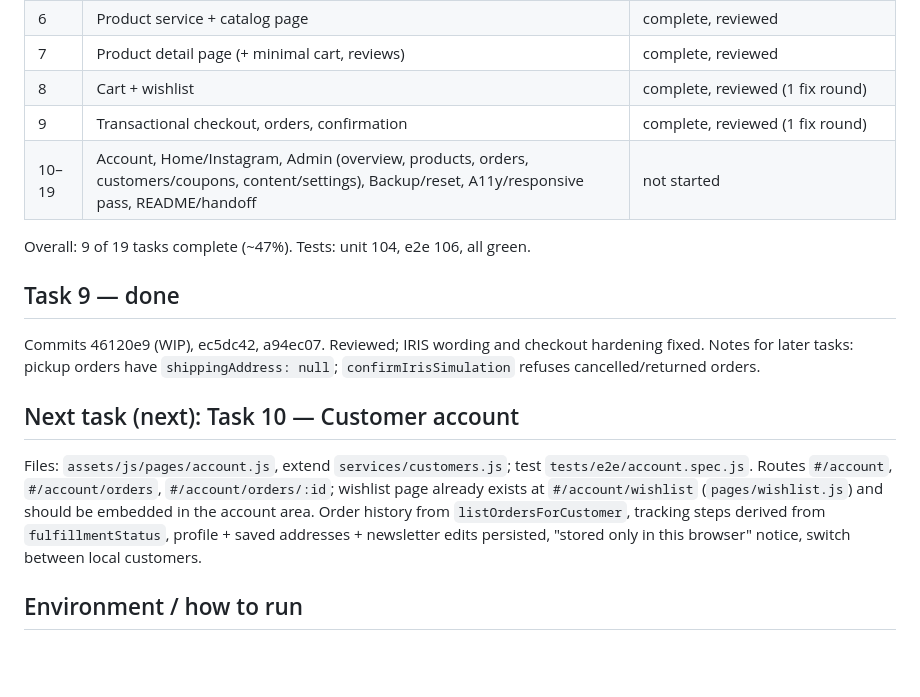
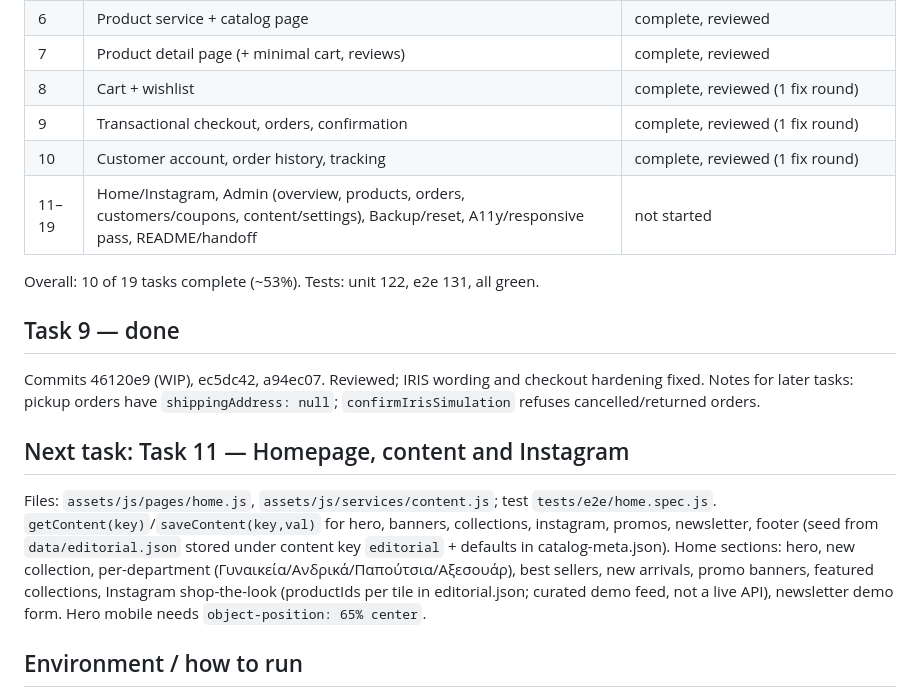
Before and after one commit to agorasite/Marias-Fashion-Boutique, a Markdown page: docs/PROGRESS.md, the part around the change. Rendered like a GitHub page; blank space fills up the shorter version.

Commit message:
docs: update progress after Task 10
Co-Authored-By: Claude Sonnet 5.5 <noreply@anthropic.com>

```diff
--- a/docs/PROGRESS.md
+++ b/docs/PROGRESS.md
@@ -17,16 +17,17 @@ Execution method: superpowers:subagent-driven-development (fresh implementer per
 | 7 | Product detail page (+ minimal cart, reviews) | complete, reviewed |
 | 8 | Cart + wishlist | complete, reviewed (1 fix round) |
 | 9 | Transactional checkout, orders, confirmation | complete, reviewed (1 fix round) |
-| 10–19 | Account, Home/Instagram, Admin (overview, products, orders, customers/coupons, content/settings), Backup/reset, A11y/responsive pass, README/handoff | not started |
+| 10 | Customer account, order history, tracking | complete, reviewed (1 fix round) |
+| 11–19 | Home/Instagram, Admin (overview, products, orders, customers/coupons, content/settings), Backup/reset, A11y/responsive pass, README/handoff | not started |
 
-Overall: 9 of 19 tasks complete (~47%). Tests: unit 104, e2e 106, all green.
+Overall: 10 of 19 tasks complete (~53%). Tests: unit 122, e2e 131, all green.
 
 ## Task 9 — done
 Commits 46120e9 (WIP), ec5dc42, a94ec07. Reviewed; IRIS wording and checkout hardening fixed. Notes for later tasks: pickup orders have `shippingAddress: null`; `confirmIrisSimulation` refuses cancelled/returned orders.
 
-## Next task (next): Task 10 — Customer account
-Files: `assets/js/pages/account.js`, extend `services/customers.js`; test `tests/e2e/account.spec.js`.
-Routes `#/account`, `#/account/orders`, `#/account/orders/:id`; wishlist page already exists at `#/account/wishlist` (`pages/wishlist.js`) and should be embedded in the account area. Order history from `listOrdersForCustomer`, tracking steps derived from `fulfillmentStatus`, profile + saved addresses + newsletter edits persisted, "stored only in this browser" notice, switch between local customers.
+## Next task: Task 11 — Homepage, content and Instagram
+Files: `assets/js/pages/home.js`, `assets/js/services/content.js`; test `tests/e2e/home.spec.js`.
+`getContent(key)`/`saveContent(key,val)` for hero, banners, collections, instagram, promos, newsletter, footer (seed from `data/editorial.json` stored under content key `editorial` + defaults in catalog-meta.json). Home sections: hero, new collection, per-department (Γυναικεία/Ανδρικά/Παπούτσια/Αξεσουάρ), best sellers, new arrivals, promo banners, featured collections, Instagram shop-the-look (productIds per tile in editorial.json; curated demo feed, not a live API), newsletter demo form. Hero mobile needs `object-position: 65% center`.
 
 ## Environment / how to run
 - Node 22, `cwebp` available, Playwright (chromium) installed under `tests/`.
```
